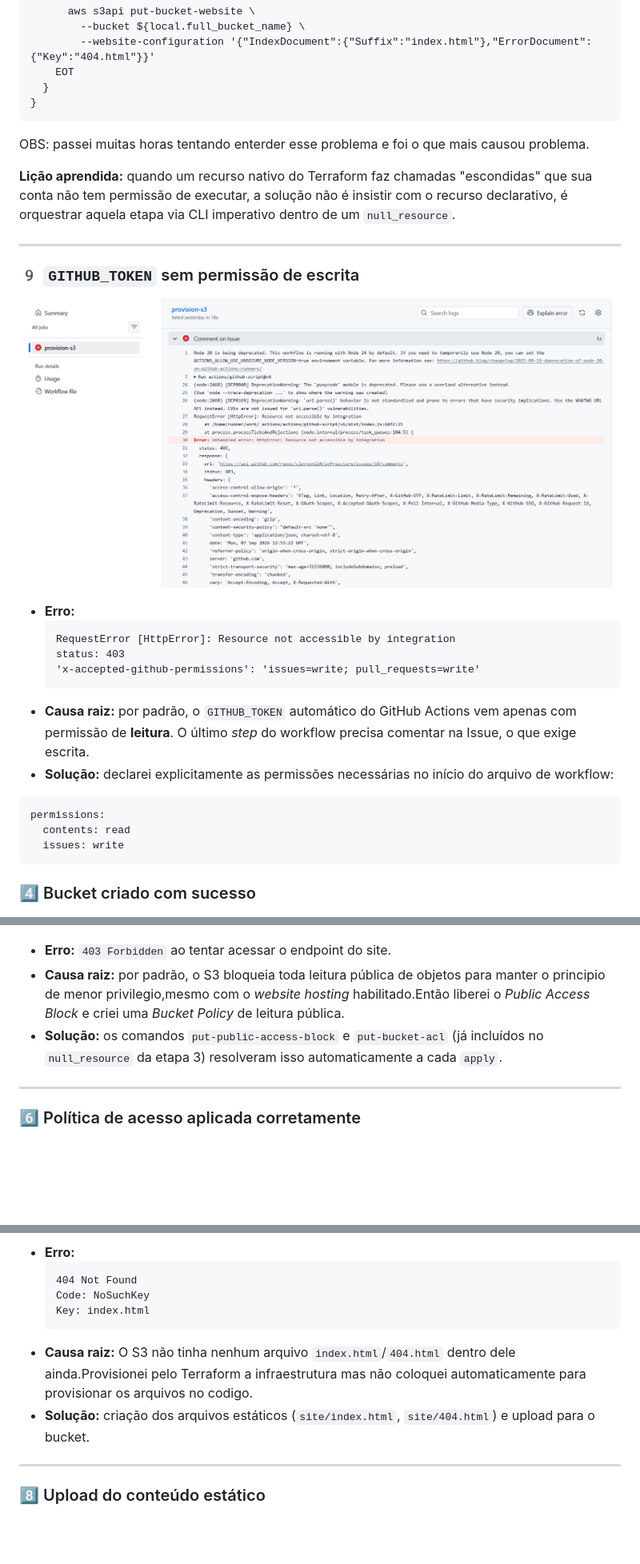
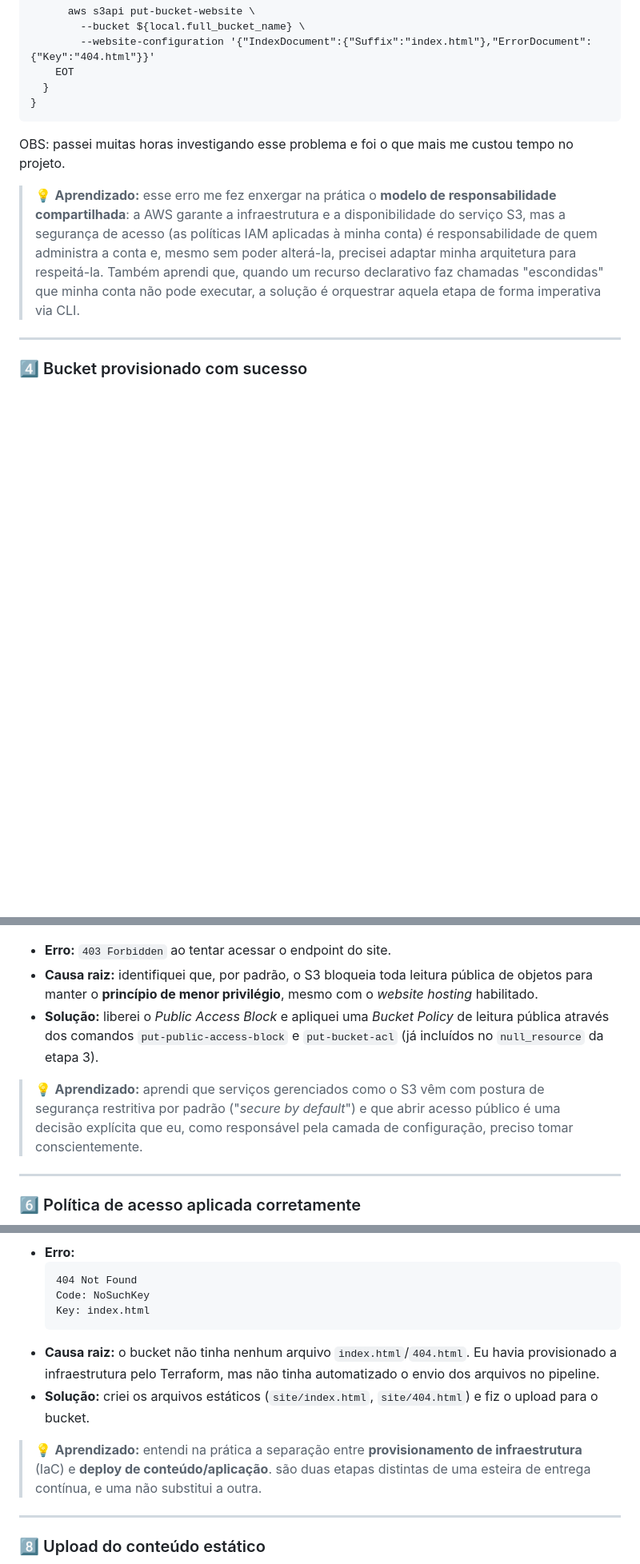
Before and after one commit to cleyton124/infrascture, a Markdown page: README.md, 3 parts joined by grey strips. Shown at 80% size. Drawn GitHub-style; blank space fills up the shorter version.

````diff
--- a/README.md
+++ b/README.md
@@ -160,33 +177,14 @@ resource "null_resource" "static_site_bucket" {
   }
 }
 ```
-OBS: passei muitas horas tentando enterder esse problema e foi o que mais causou problema.
 
-**Lição aprendida:** quando um recurso nativo do Terraform faz chamadas "escondidas" que sua conta não tem permissão de executar, a solução não é insistir com o recurso declarativo, é orquestrar aquela etapa via CLI imperativo dentro de um `null_resource`.
+OBS: passei muitas horas investigando esse problema e foi o que mais me custou tempo no projeto.
+
+> 💡 **Aprendizado:** esse erro me fez enxergar na prática o **modelo de responsabilidade compartilhada**: a AWS garante a infraestrutura e a disponibilidade do serviço S3, mas a segurança de acesso (as políticas IAM aplicadas à minha conta) é responsabilidade de quem administra a conta e, mesmo sem poder alterá-la, precisei adaptar minha arquitetura para respeitá-la. Também aprendi que, quando um recurso declarativo faz chamadas "escondidas" que minha conta não pode executar, a solução é orquestrar aquela etapa de forma imperativa via CLI.
 
 ---
 
-### 9️ `GITHUB_TOKEN` sem permissão de escrita
-
-![Erro de permissão ao comentar na Issue](./images/Error%20Unhandled%20error%20HttpError%20Resource%20not%20accessible%20by%20integration.png)
-
-* **Erro:**
-  ```
-  RequestError [HttpError]: Resource not accessible by integration
-  status: 403
-  'x-accepted-github-permissions': 'issues=write; pull_requests=write'
-  ```
-* **Causa raiz:** por padrão, o `GITHUB_TOKEN` automático do GitHub Actions vem apenas com permissão de **leitura**. O último *step* do workflow precisa comentar na Issue, o que exige escrita.
-* **Solução:** declarei explicitamente as permissões necessárias no início do arquivo de workflow:
-
-```yaml
-permissions:
-  contents: read
-  issues: write
-```
-
-
-### 4️⃣ Bucket criado com sucesso
+### 4️⃣ Bucket provisionado com sucesso
 
 ![Bucket listado na conta AWS](./images/buckets_da_conta.png)
 
@@ -200,8 +198,10 @@ Com o `null_resource` no lugar do `aws_s3_bucket`, o `terraform apply` passou a
 ![Erro 403 Forbidden ao acessar o site](./images/erro_403_Forbidden.png)
 
 * **Erro:** `403 Forbidden` ao tentar acessar o endpoint do site.
-* **Causa raiz:** por padrão, o S3 bloqueia toda leitura pública de objetos para manter o principio de menor privilegio,mesmo com o *website hosting* habilitado.Então liberei o *Public Access Block* e criei uma *Bucket Policy* de leitura pública.
-* **Solução:** os comandos `put-public-access-block` e `put-bucket-acl` (já incluídos no `null_resource` da etapa 3) resolveram isso automaticamente a cada `apply`.
+* **Causa raiz:** identifiquei que, por padrão, o S3 bloqueia toda leitura pública de objetos para manter o **princípio de menor privilégio**, mesmo com o *website hosting* habilitado.
+* **Solução:** liberei o *Public Access Block* e apliquei uma *Bucket Policy* de leitura pública através dos comandos `put-public-access-block` e `put-bucket-acl` (já incluídos no `null_resource` da etapa 3).
+
+> 💡 **Aprendizado:** aprendi que serviços gerenciados como o S3 vêm com postura de segurança restritiva por padrão ("*secure by default*") e que abrir acesso público é uma decisão explícita que eu, como responsável pela camada de configuração, preciso tomar conscientemente.
 
 ---
 
@@ -224,8 +225,10 @@ Depois de corrigir, o bucket passa a aceitar leitura pública dos objetos com pe
   Code: NoSuchKey
   Key: index.html
   ```
-* **Causa raiz:** O S3 não tinha nenhum arquivo `index.html`/`404.html` dentro dele ainda.Provisionei pelo Terraform a infraestrutura mas não coloquei automaticamente para provisionar os arquivos no codigo.
-* **Solução:** criação dos arquivos estáticos (`site/index.html`, `site/404.html`) e upload para o bucket.
+* **Causa raiz:** o bucket não tinha nenhum arquivo `index.html`/`404.html`. Eu havia provisionado a infraestrutura pelo Terraform, mas não tinha automatizado o envio dos arquivos no pipeline.
+* **Solução:** criei os arquivos estáticos (`site/index.html`, `site/404.html`) e fiz o upload para o bucket.
+
+> 💡 **Aprendizado:** entendi na prática a separação entre **provisionamento de infraestrutura** (IaC) e **deploy de conteúdo/aplicação**. são duas etapas distintas de uma esteira de entrega contínua, e uma não substitui a outra.
 
 ---
 
````
Also changed, not shown: other parts of README.md (+72 -26 lines).
